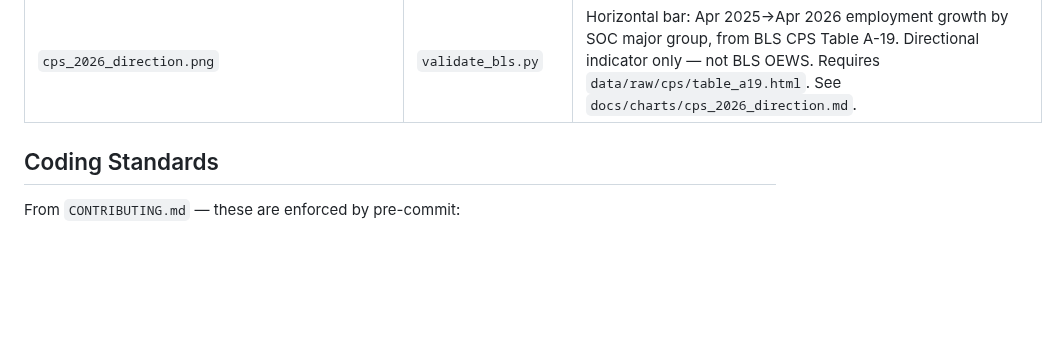
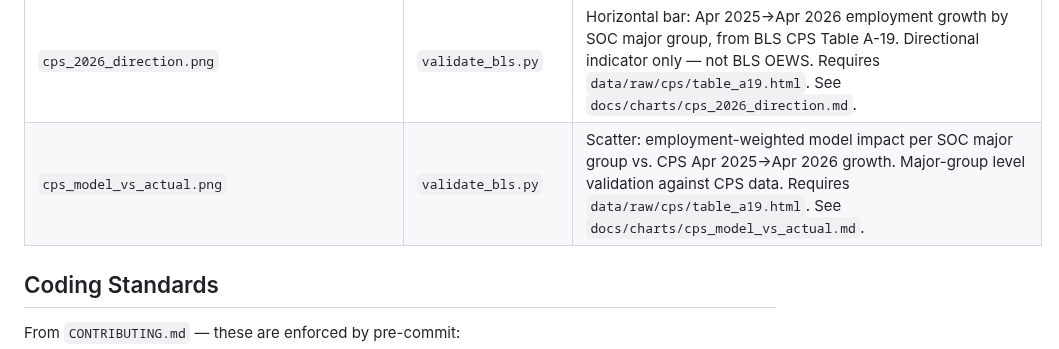
Before and after one commit to norabble/ai-labor-exposure, a Markdown page: CLAUDE.md, the part around the change. GitHub-like rendering; blank space fills up the shorter version.

```diff
--- a/CLAUDE.md
+++ b/CLAUDE.md
@@ -106,6 +106,7 @@ BLS zip downloads are cached by `download_bls.js` hash, so re-runs only re-fetch
 | `top_risk_trajectories.png` | `validate_bls.py` | Line chart of 2022–2025 BLS employment trajectories for top 10 most-negative-impact occupations, indexed to 100 at 2022. Each line annotated with model prediction vs. actual change. |
 | `high_risk_concentration.png` | `validate_bls.py` | Bubble chart: displacement pressure vs. employment share for occupations above 5% threshold. Bubble size ∝ AI exposure volume. See `docs/charts/high_risk_concentration.md`. |
 | `cps_2026_direction.png` | `validate_bls.py` | Horizontal bar: Apr 2025→Apr 2026 employment growth by SOC major group, from BLS CPS Table A-19. Directional indicator only — not BLS OEWS. Requires `data/raw/cps/table_a19.html`. See `docs/charts/cps_2026_direction.md`. |
+| `cps_model_vs_actual.png` | `validate_bls.py` | Scatter: employment-weighted model impact per SOC major group vs. CPS Apr 2025→Apr 2026 growth. Major-group level validation against CPS data. Requires `data/raw/cps/table_a19.html`. See `docs/charts/cps_model_vs_actual.md`. |
 
 ## Coding Standards
 
```
Also changed, not shown: docs/charts/cps_model_vs_actual.md (added, +45 -0 lines), docs/charts/images/cps_model_vs_actual.png (added), 1 other file.
